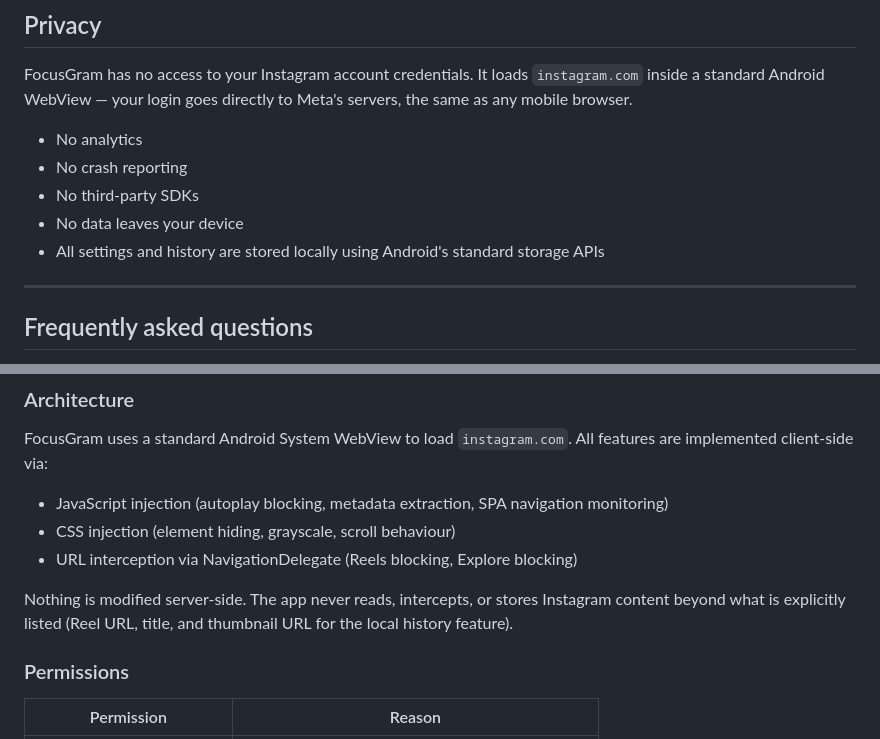
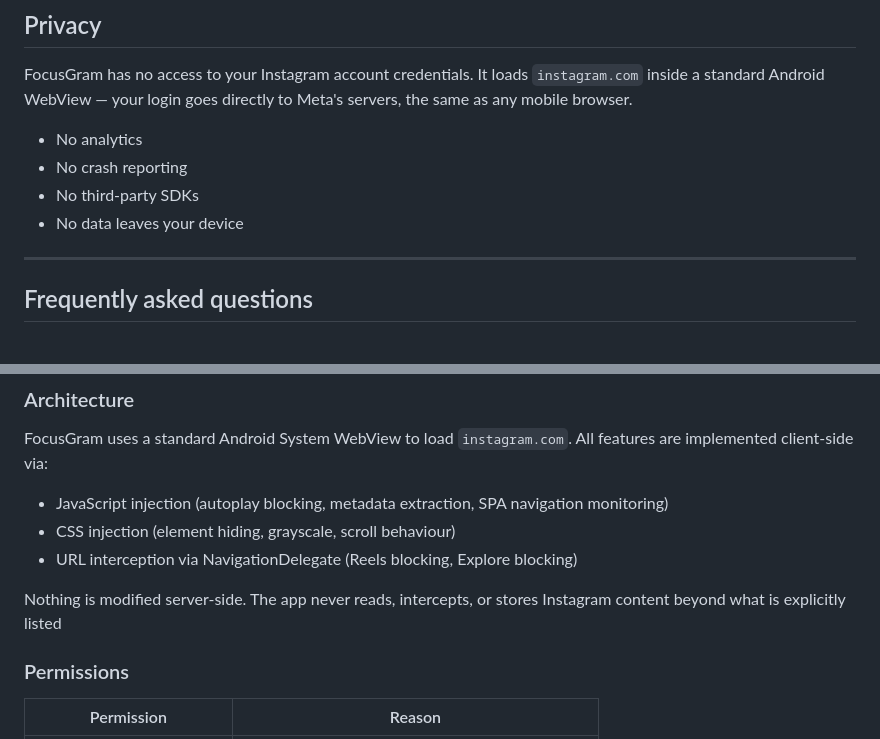
Before and after one commit to Ujwal223/FocusGram, a Markdown page: README.md, 2 parts joined by grey strips. Drawn GitHub-style; folded sections open.

Commit message:
Removed Few things from ReadME as they were mentioned to be included for upcoming release.

```diff
--- a/README.md
+++ b/README.md
@@ -84,7 +84,6 @@ FocusGram has no access to your Instagram account credentials. It loads `instagr
 - No crash reporting
 - No third-party SDKs
 - No data leaves your device
-- All settings and history are stored locally using Android's standard storage APIs
 
 ---
 
@@ -126,7 +125,7 @@ FocusGram uses a standard Android System WebView to load `instagram.com`. All fe
 - CSS injection (element hiding, grayscale, scroll behaviour)
 - URL interception via NavigationDelegate (Reels blocking, Explore blocking)
 
-Nothing is modified server-side. The app never reads, intercepts, or stores Instagram content beyond what is explicitly listed (Reel URL, title, and thumbnail URL for the local history feature).
+Nothing is modified server-side. The app never reads, intercepts, or stores Instagram content beyond what is explicitly listed
 
 ### Permissions
 
```
